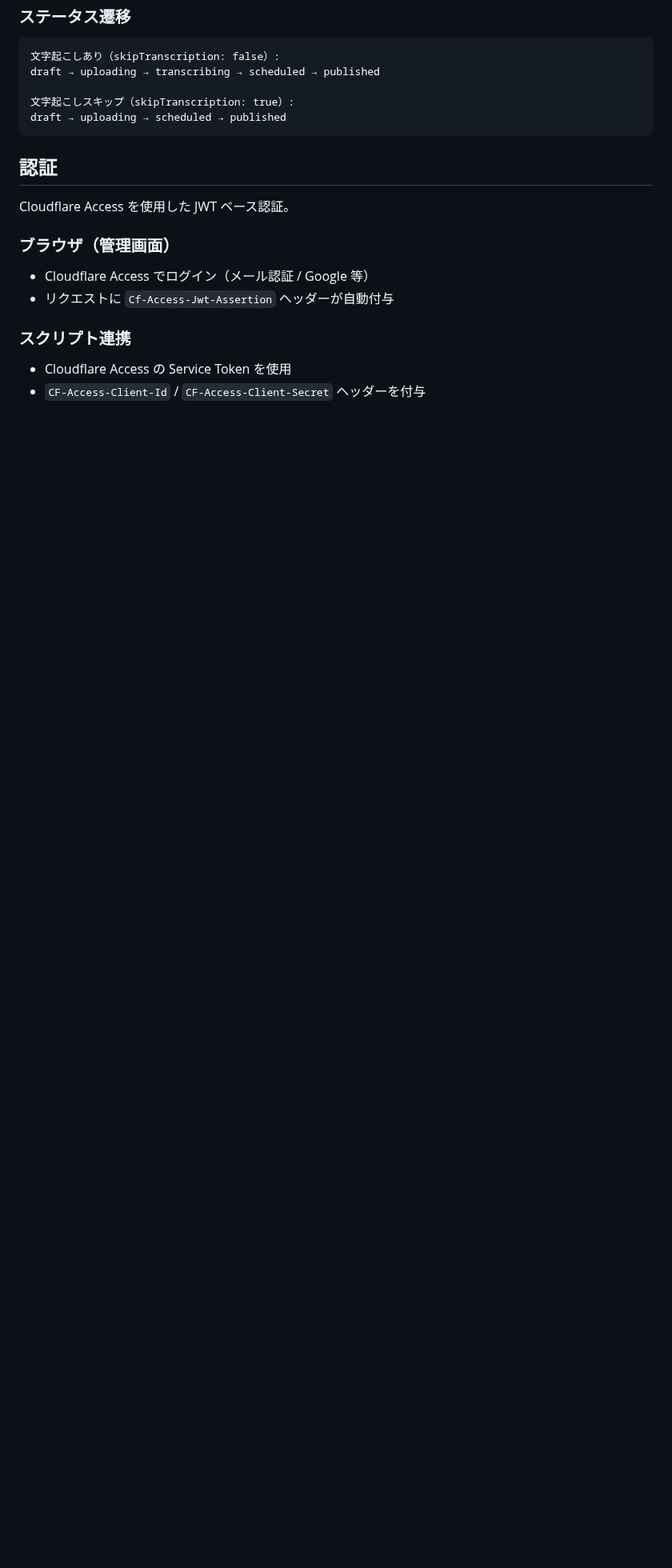
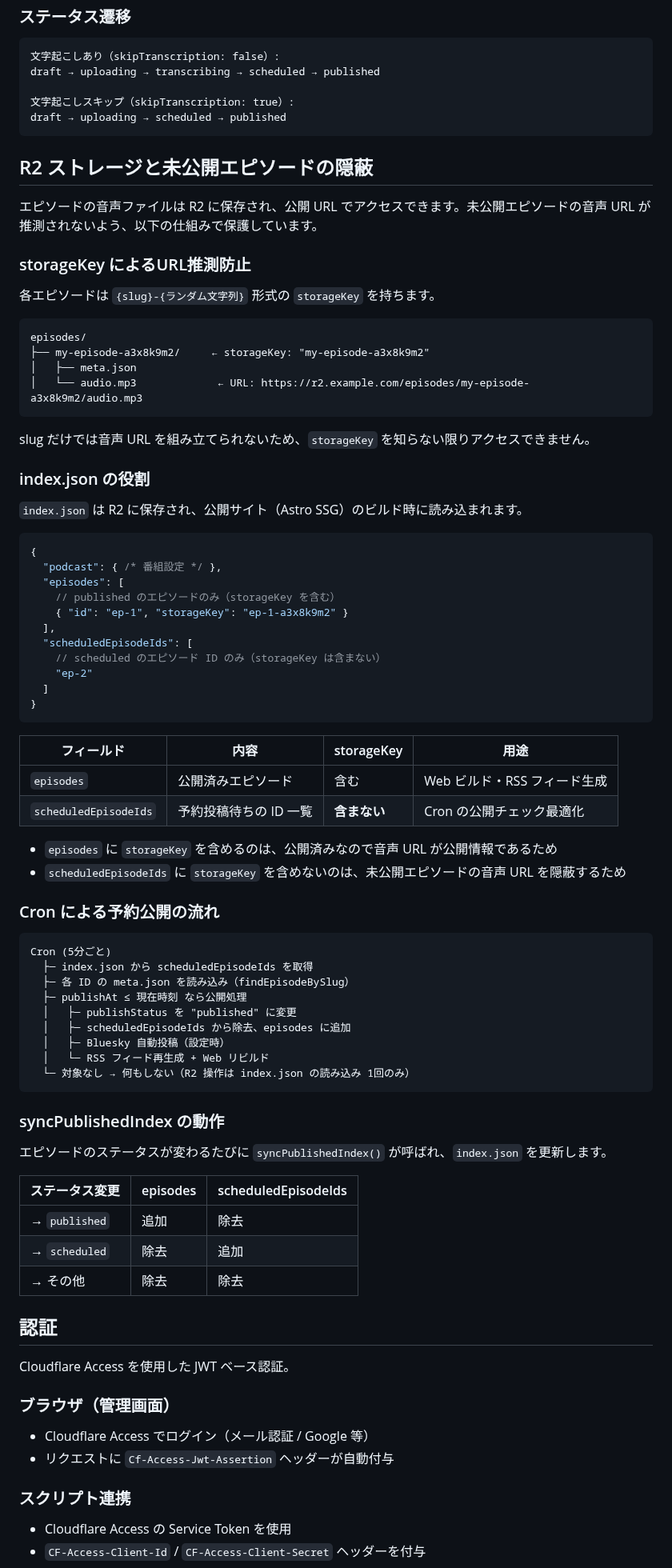
Before and after one commit to sngazm/imagecaster, a Markdown page: README.md, the part around the change. Shown at 80% size. Rendered like a GitHub page; blank space fills up the shorter version.

Commit message:
READMEに未公開エピソードの隠蔽とCron最適化の仕組みを追記
storageKey によるURL推測防止、index.json の構造（episodes vs
scheduledEpisodeIds）、Cron の予約公開フロー、syncPublishedIndex の
動作をドキュメント化。

https://claude.ai/code/session_01E6ebi3UztuY6UjJ2GNF91B

````diff
--- a/README.md
+++ b/README.md
@@ -174,6 +174,73 @@ draft → uploading → transcribing → scheduled → published
 draft → uploading → scheduled → published
 ```
 
+## R2 ストレージと未公開エピソードの隠蔽
+
+エピソードの音声ファイルは R2 に保存され、公開 URL でアクセスできます。未公開エピソードの音声 URL が推測されないよう、以下の仕組みで保護しています。
+
+### storageKey によるURL推測防止
+
+各エピソードは `{slug}-{ランダム文字列}` 形式の `storageKey` を持ちます。
+
+```
+episodes/
+├── my-episode-a3x8k9m2/     ← storageKey: "my-episode-a3x8k9m2"
+│   ├── meta.json
+│   └── audio.mp3             ← URL: https://r2.example.com/episodes/my-episode-a3x8k9m2/audio.mp3
+```
+
+slug だけでは音声 URL を組み立てられないため、`storageKey` を知らない限りアクセスできません。
+
+### index.json の役割
+
+`index.json` は R2 に保存され、公開サイト（Astro SSG）のビルド時に読み込まれます。
+
+```jsonc
+{
+  "podcast": { /* 番組設定 */ },
+  "episodes": [
+    // published のエピソードのみ（storageKey を含む）
+    { "id": "ep-1", "storageKey": "ep-1-a3x8k9m2" }
+  ],
+  "scheduledEpisodeIds": [
+    // scheduled のエピソード ID のみ（storageKey は含まない）
+    "ep-2"
+  ]
+}
+```
+
+| フィールド | 内容 | storageKey | 用途 |
+|-----------|------|-----------|------|
+| `episodes` | 公開済みエピソード | 含む | Web ビルド・RSS フィード生成 |
+| `scheduledEpisodeIds` | 予約投稿待ちの ID 一覧 | **含まない** | Cron の公開チェック最適化 |
+
+- `episodes` に `storageKey` を含めるのは、公開済みなので音声 URL が公開情報であるため
+- `scheduledEpisodeIds` に `storageKey` を含めないのは、未公開エピソードの音声 URL を隠蔽するため
+
+### Cron による予約公開の流れ
+
+```
+Cron (5分ごと)
+  ├─ index.json から scheduledEpisodeIds を取得
+  ├─ 各 ID の meta.json を読み込み（findEpisodeBySlug）
+  ├─ publishAt ≤ 現在時刻 なら公開処理
+  │   ├─ publishStatus を "published" に変更
+  │   ├─ scheduledEpisodeIds から除去、episodes に追加
+  │   ├─ Bluesky 自動投稿（設定時）
+  │   └─ RSS フィード再生成 + Web リビルド
+  └─ 対象なし → 何もしない（R2 操作は index.json の読み込み 1回のみ）
+```
+
+### syncPublishedIndex の動作
+
+エピソードのステータスが変わるたびに `syncPublishedIndex()` が呼ばれ、`index.json` を更新します。
+
+| ステータス変更 | episodes | scheduledEpisodeIds |
+|--------------|----------|---------------------|
+| → `published` | 追加 | 除去 |
+| → `scheduled` | 除去 | 追加 |
+| → その他 | 除去 | 除去 |
+
 ## 認証
 
 Cloudflare Access を使用した JWT ベース認証。
````
